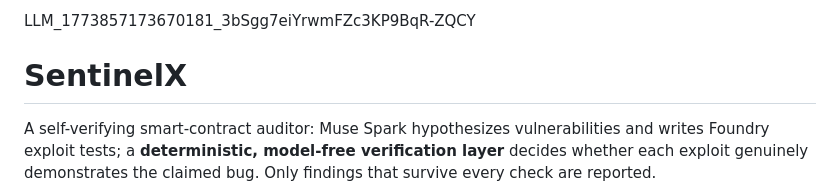
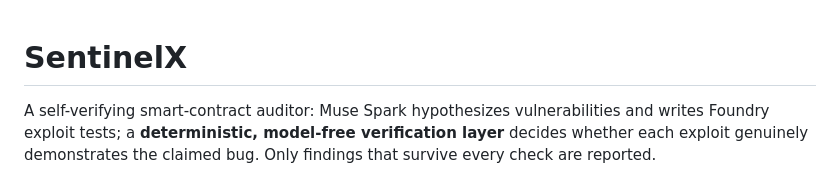
Before and after one commit to rana1911/SentinelX, a Markdown page: README.md, the part around the change. GitHub-like rendering.

Commit message:
Corrected README

```diff
--- a/README.md
+++ b/README.md
@@ -1,5 +1,3 @@
-LLM_1773857173670181_3bSgg7eiYrwmFZc3KP9BqR-ZQCY
-
 # SentinelX
 
 A self-verifying smart-contract auditor: Muse Spark hypothesizes
```
